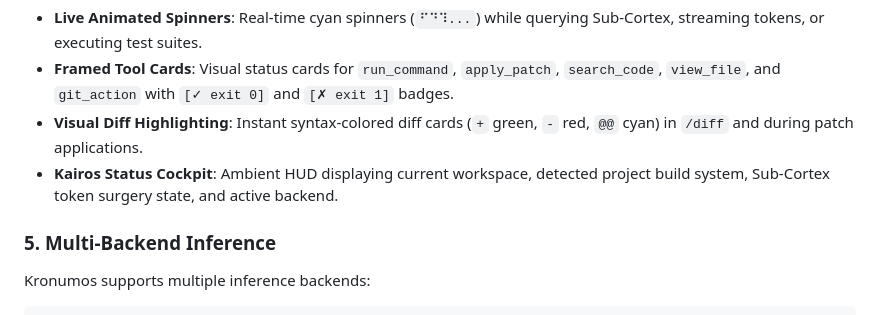
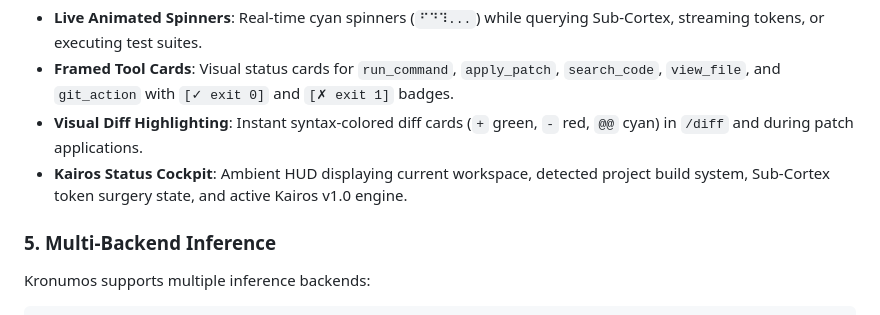
Before and after one commit to Tokenectomy-Labs/Kronomus, a Markdown page: cli/README.md, the part around the change. Rendered like a GitHub page.

Commit message:
docs(cli): update HUD cockpit engine documentation to Kairos v1.0

```diff
--- a/cli/README.md
+++ b/cli/README.md
@@ -73,7 +73,7 @@ kronumos
 * **Live Animated Spinners**: Real-time cyan spinners (`⠋⠙⠹...`) while querying Sub-Cortex, streaming tokens, or executing test suites.
 * **Framed Tool Cards**: Visual status cards for `run_command`, `apply_patch`, `search_code`, `view_file`, and `git_action` with `[✓ exit 0]` and `[✗ exit 1]` badges.
 * **Visual Diff Highlighting**: Instant syntax-colored diff cards (`+` green, `-` red, `@@` cyan) in `/diff` and during patch applications.
-* **Kairos Status Cockpit**: Ambient HUD displaying current workspace, detected project build system, Sub-Cortex token surgery state, and active backend.
+* **Kairos Status Cockpit**: Ambient HUD displaying current workspace, detected project build system, Sub-Cortex token surgery state, and active Kairos v1.0 engine.
 
 ### 5. Multi-Backend Inference
 Kronumos supports multiple inference backends:
```
